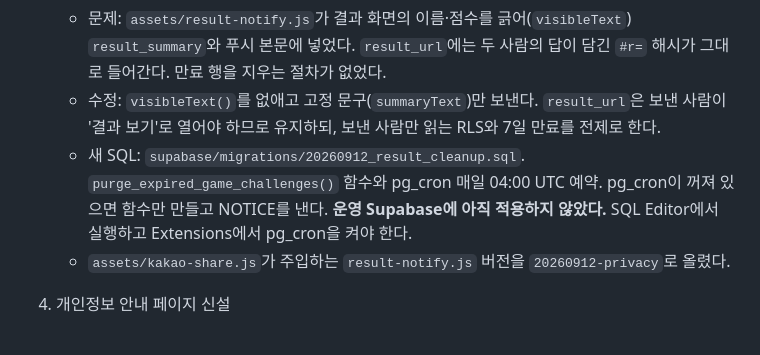
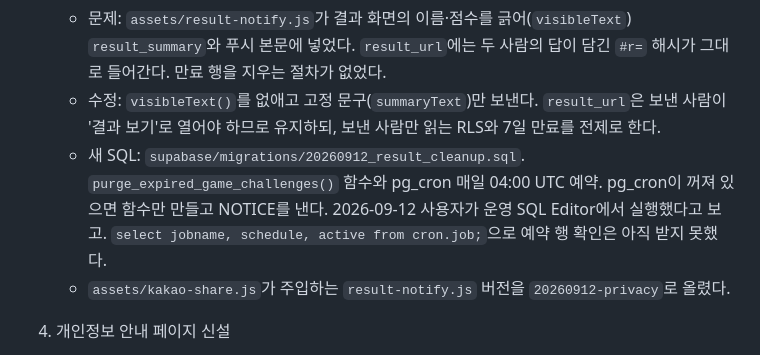
Before and after one commit to bingari69-jpg/couple-test, a Markdown page: HANDOFF.md, the part around the change. Rendered like a GitHub page.

Commit message:
HANDOFF: result cleanup SQL applied by user; cron job check pending
Co-Authored-By: Claude Fable 5.1 <noreply@anthropic.com>

```diff
--- a/HANDOFF.md
+++ b/HANDOFF.md
@@ -151,7 +151,7 @@
 3. 완료 알림에 개인 내용이 남는 문제
    - 문제: `assets/result-notify.js`가 결과 화면의 이름·점수를 긁어(`visibleText`) `result_summary`와 푸시 본문에 넣었다. `result_url`에는 두 사람의 답이 담긴 `#r=` 해시가 그대로 들어간다. 만료 행을 지우는 절차가 없었다.
    - 수정: `visibleText()`를 없애고 고정 문구(`summaryText`)만 보낸다. `result_url`은 보낸 사람이 '결과 보기'로 열어야 하므로 유지하되, 보낸 사람만 읽는 RLS와 7일 만료를 전제로 한다.
-   - 새 SQL: `supabase/migrations/20260912_result_cleanup.sql`. `purge_expired_game_challenges()` 함수와 pg_cron 매일 04:00 UTC 예약. pg_cron이 꺼져 있으면 함수만 만들고 NOTICE를 낸다. **운영 Supabase에 아직 적용하지 않았다.** SQL Editor에서 실행하고 Extensions에서 pg_cron을 켜야 한다.
+   - 새 SQL: `supabase/migrations/20260912_result_cleanup.sql`. `purge_expired_game_challenges()` 함수와 pg_cron 매일 04:00 UTC 예약. pg_cron이 꺼져 있으면 함수만 만들고 NOTICE를 낸다. 2026-09-12 사용자가 운영 SQL Editor에서 실행했다고 보고. `select jobname, schedule, active from cron.job;`으로 예약 행 확인은 아직 받지 못했다.
    - `assets/kakao-share.js`가 주입하는 `result-notify.js` 버전을 `20260912-privacy`로 올렸다.
 
 4. 개인정보 안내 페이지 신설
```
